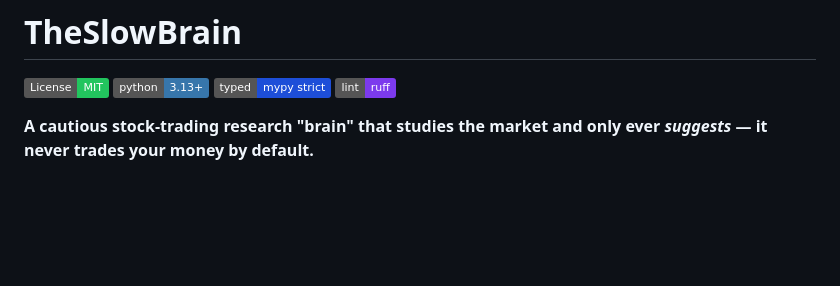
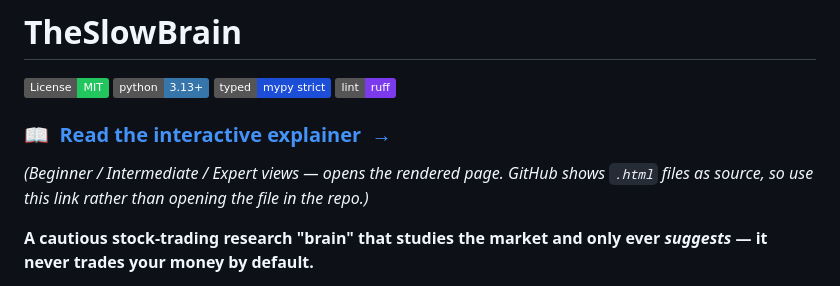
Before and after one commit to andyclapsonprojects-hub/TheSlowBrain, a Markdown page: README.md, the part around the change. Rendered like a GitHub page; badges without logos; blank space fills up the shorter version.

Commit message:
docs: make the rendered explainer easy to find from the repo
Co-Authored-By: Claude <claude@anthropic.com>

```diff
--- a/README.md
+++ b/README.md
@@ -4,6 +4,10 @@
 ![Python 3.13+](https://img.shields.io/badge/python-3.13%2B-3776AB.svg)
 ![Typed: mypy strict](https://img.shields.io/badge/typed-mypy%20strict-1d4ed8.svg)
 ![Lint: ruff](https://img.shields.io/badge/lint-ruff-7c3aed.svg)
+
+### [📖 &nbsp;Read the interactive explainer &nbsp;→](https://andyclapsonprojects-hub.github.io/TheSlowBrain/)
+
+*(Beginner / Intermediate / Expert views — opens the rendered page. GitHub shows `.html` files as source, so use this link rather than opening the file in the repo.)*
 
 **A cautious stock-trading research "brain" that studies the market and only ever _suggests_ — it never trades your money by default.**
 
```
Also changed, not shown: docs/README.md (added, +15 -0 lines).
